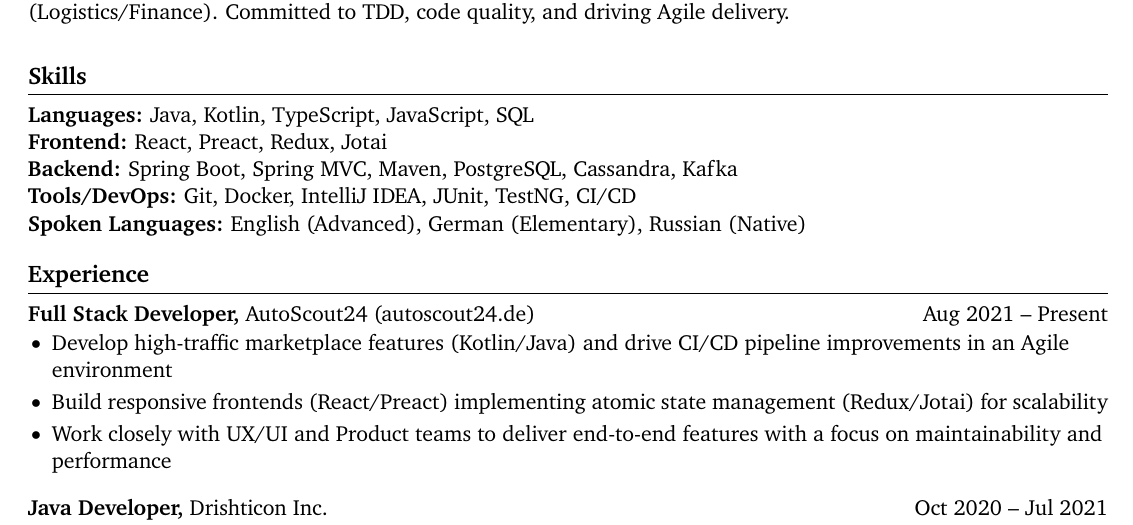
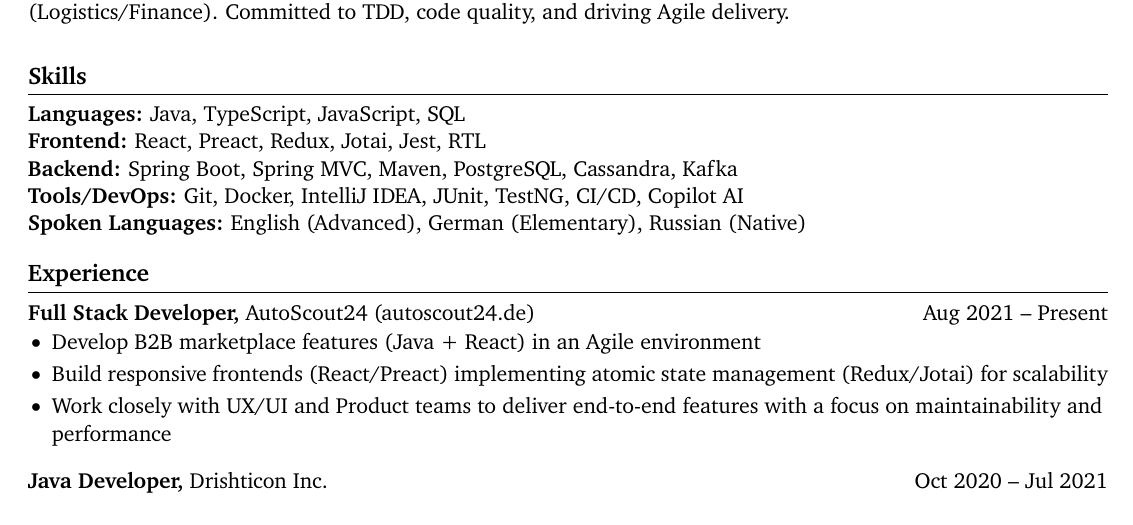
Before and after one commit to layonez/cv, a LaTeX CV (cvs/anna_engineer.tex): part of the page, cut so that both start at the same text. Compiled offline with pdfLaTeX.

Commit message:
Update Anna Perevoznikova's CV to enhance skills and experience details

```diff
--- a/cvs/anna_engineer.tex
+++ b/cvs/anna_engineer.tex
@@ -38,10 +38,10 @@ Full Stack Developer (React/Java) with 10+ years expertise in business analysis/
 
 % Skills
 \section*{Skills}
-\textbf{Languages:} Java, Kotlin, TypeScript, JavaScript, SQL \\
-\textbf{Frontend:} React, Preact, Redux, Jotai \\
+\textbf{Languages:} Java, TypeScript, JavaScript, SQL \\
+\textbf{Frontend:} React, Preact, Redux, Jotai, Jest, RTL \\
 \textbf{Backend:} Spring Boot, Spring MVC, Maven, PostgreSQL, Cassandra, Kafka \\
-\textbf{Tools/DevOps:} Git, Docker, IntelliJ IDEA, JUnit, TestNG, CI/CD \\
+\textbf{Tools/DevOps:} Git, Docker, IntelliJ IDEA, JUnit, TestNG, CI/CD, Copilot AI \\
 \textbf{Spoken Languages:} English (Advanced), German (Elementary), Russian (Native)
 
 \vspace{-6.5pt}
@@ -51,7 +51,7 @@ Full Stack Developer (React/Java) with 10+ years expertise in business analysis/
 \textbf{Full Stack Developer,} AutoScout24 (autoscout24.de) \hfill Aug 2021 -- Present \\
 \vspace{-9pt}
 \begin{itemize}
-  \item Develop high-traffic marketplace features (Kotlin/Java) and drive CI/CD pipeline improvements in an Agile environment
+  \item Develop B2B marketplace features (Java + React) in an Agile environment
   \item Build responsive frontends (React/Preact) implementing atomic state management (Redux/Jotai) for scalability
   \item Work closely with UX/UI and Product teams to deliver end-to-end features with a focus on maintainability and performance
 \end{itemize}
```
Also changed, not shown: Anna_Perevoznikova_engineer.pdf.
